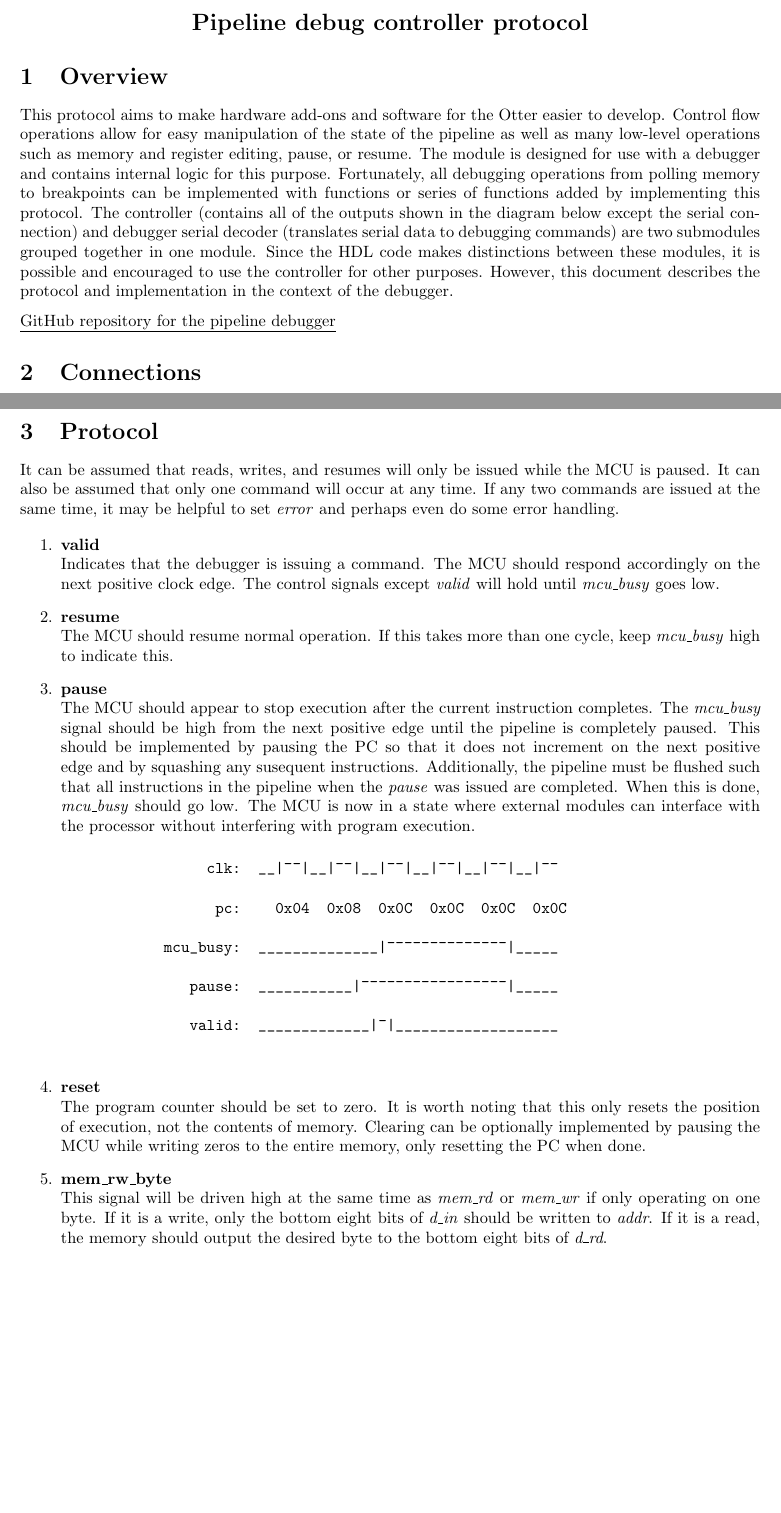
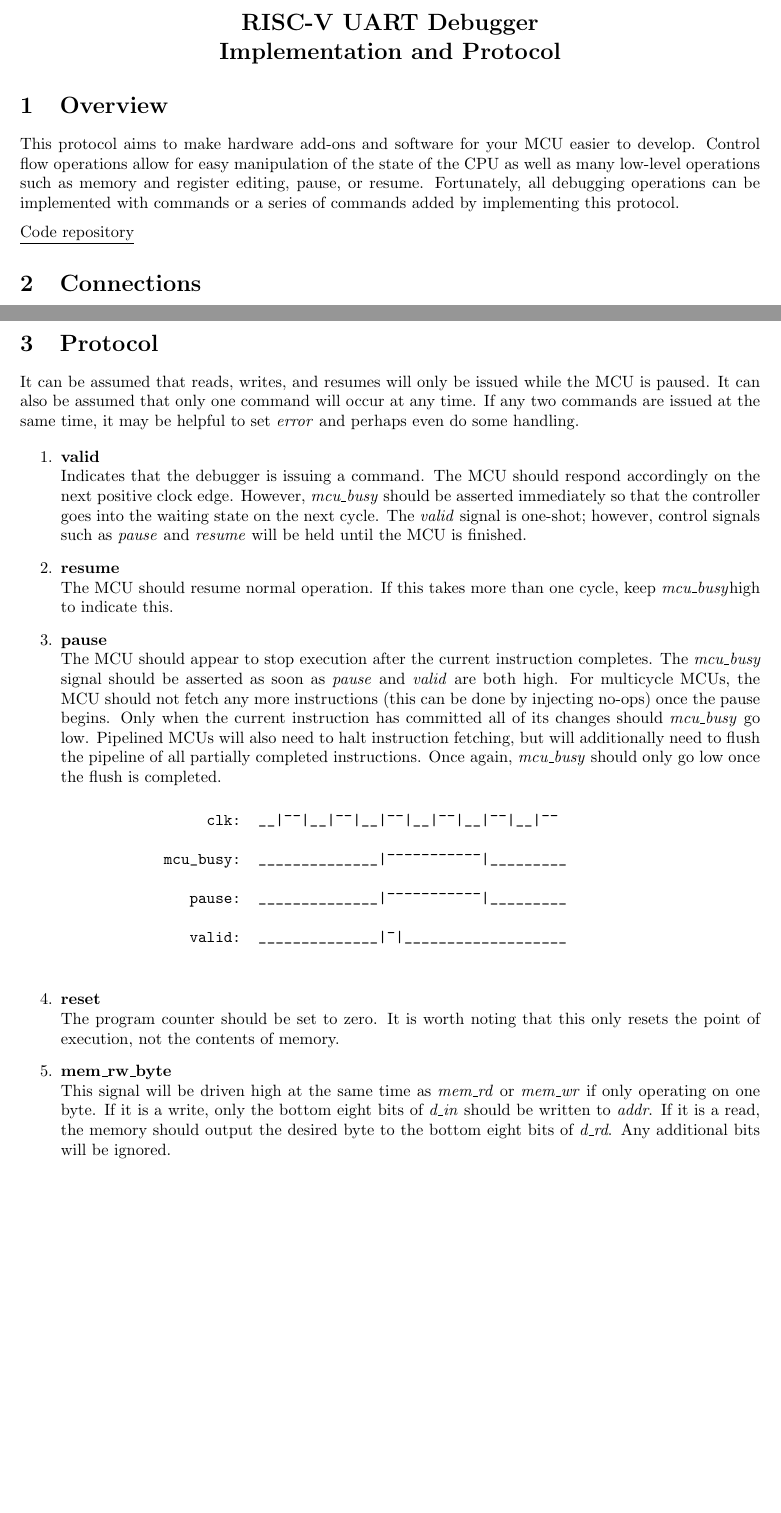
Before and after one commit to trmckay/riscv-uart-debugger, a LaTeX document (doc/tex/protocol.tex): two parts of pages 1 and 2 of 4, joined at a grey line, cut at the place of the change, the shorter picture padded with empty space. Compiled offline with pdfLaTeX.

Commit message:
update doc for mcu agnosticity

```diff
--- a/doc/tex/protocol.tex
+++ b/doc/tex/protocol.tex
@@ -17,24 +17,19 @@
 \begin{document}
 
 \begin{center}
-    \Large\textbf{Pipeline debug controller protocol}
+    \Large\textbf{RISC-V UART Debugger\\Implementation and Protocol}
 \end{center}
 
 \section{Overview}
 
-This protocol aims to make hardware add-ons and software for the Otter easier to develop. Control flow operations
-allow for easy manipulation of the state of the pipeline as well as many low-level operations such
-as memory and register editing, pause, or resume. The module is designed for use with a debugger and
-contains internal logic for this purpose. Fortunately, all debugging operations from polling memory
-to breakpoints can be implemented with functions or series of functions added by implementing this
-protocol. The controller (contains all of the outputs shown in the diagram below except the serial
-connection) and debugger serial decoder (translates serial data to debugging commands) are two
-submodules grouped together in one module. Since the HDL code makes distinctions between these modules,
-it is possible and encouraged to use the controller for other purposes. However, this document
-describes the protocol and implementation in the context of the debugger.
+This protocol aims to make hardware add-ons and software for your MCU easier to develop. Control flow operations
+allow for easy manipulation of the state of the CPU as well as many low-level operations such
+as memory and register editing, pause, or resume. Fortunately, all debugging operations can be
+implemented with commands or a series of commands added by implementing this
+protocol.
 
 \medskip
-\noindent\underline{\href{https://github.com/trmckay/pipeline-debugger}{GitHub repository for the pipeline debugger}}
+\noindent\underline{\href{https://github.com/trmckay/riscv-uart-debugger}{Code repository}}
 
 \section{Connections}
 
@@ -55,50 +51,49 @@ determines wether or not the controller is issuing a command.
 
 It can be assumed that reads, writes, and resumes will only be issued while the MCU is paused. It
 can also be assumed that only one command will occur at any time. If any two commands are issued at the
-same time, it may be helpful to set \emph{error} and perhaps even do some error handling.
+same time, it may be helpful to set \emph{error} and perhaps even do some handling.
 
 \begin{enumerate}
 
     \item\textbf{valid}\\
-    Indicates that the debugger is issuing a command. The MCU should respond accordingly on the next positive clock edge.
-    The control signals except \emph{valid} will hold until \emph{mcu\_busy} goes low.
+    Indicates that the debugger is issuing a command. The MCU should respond accordingly on the next
+    positive clock edge. However, \emph{mcu\_busy} should be asserted immediately so that the
+    controller goes into the waiting state on the next cycle. The \emph{valid} signal is one-shot;
+    however, control signals such as \emph{pause} and \emph{resume} will be held until the MCU is
+    finished.
 
     \item\textbf{resume}\\
-    The MCU should resume normal operation. If this takes more than one cycle, keep \emph{mcu\_busy
-    }high to indicate this.
+    The MCU should resume normal operation. If this takes more than one cycle,
+    keep \emph{mcu\_busy}high to indicate this.
 
     \item\textbf{pause}\\
     The MCU should appear to stop execution after the current instruction completes. The
-    \emph{mcu\_busy} signal should be high from the next positive edge until the pipeline is
-    completely paused. This should be implemented by pausing the PC so that it does not increment
-    on the next positive edge and by squashing any susequent instructions. Additionally, the pipeline
-    must be flushed such that all instructions in the pipeline when the \emph{pause} was
-    issued are completed. When this is done, \emph{mcu\_busy} should go low. The MCU is now in a
-    state where external modules can interface with the processor without interfering with
-    program execution.
+    \emph{mcu\_busy} signal should be asserted as soon as \emph{pause} and \emph{valid} are both
+    high. For multicycle MCUs, the MCU should not fetch any more instructions (this can be done by
+    injecting no-ops) once the pause begins. Only when the current instruction has committed
+    all of its changes should \emph{mcu\_busy} go low. Pipelined MCUs will also need to halt
+    instruction fetching, but will additionally need to flush the pipeline of all partially completed
+    instructions. Once again, \emph{mcu\_busy} should only go low once the flush is completed.
 
         \begin{verbatim}
                  clk:  __|¯¯|__|¯¯|__|¯¯|__|¯¯|__|¯¯|__|¯¯
 
-                  pc:    0x04  0x08  0x0C  0x0C  0x0C  0x0C
+            mcu_busy:  ______________|¯¯¯¯¯¯¯¯¯¯¯|_________
 
-            mcu_busy:  ______________|¯¯¯¯¯¯¯¯¯¯¯¯¯¯|_____
+               pause:  ______________|¯¯¯¯¯¯¯¯¯¯¯|_________
 
-               pause:  ___________|¯¯¯¯¯¯¯¯¯¯¯¯¯¯¯¯¯|_____
-
-               valid:  _____________|¯|___________________
+               valid:  ______________|¯|___________________
         \end{verbatim}
 
     \item\textbf{reset}\\
-    The program counter should be set to zero. It is worth noting that this only resets the position of
-    execution, not the contents of memory. Clearing can be optionally implemented by
-    pausing the MCU while writing zeros to the entire memory, only resetting the PC when done.
+    The program counter should be set to zero. It is worth noting that this only resets the point of
+    execution, not the contents of memory.
 
     \item\textbf{mem\_rw\_byte}\\
     This signal will be driven high at the same time as \emph{mem\_rd} or \emph{mem\_wr} if only
     operating on one byte. If it is a write, only the bottom eight bits of \emph{d\_in} should be
     written to \emph{addr}. If it is a read, the memory should output the desired byte to the
-    bottom eight bits of \emph{d\_rd}.
+    bottom eight bits of \emph{d\_rd}. Any additional bits will be ignored.
 
     \newpage
     \item\textbf{mem\_rd}\\
```
Also changed, not shown: doc/tex/figures/blackbox.png (added), doc/tex/figures/pipeline_db.png (deleted), doc/tex/protocol.tex (73 more changed lines), 2 other files.
